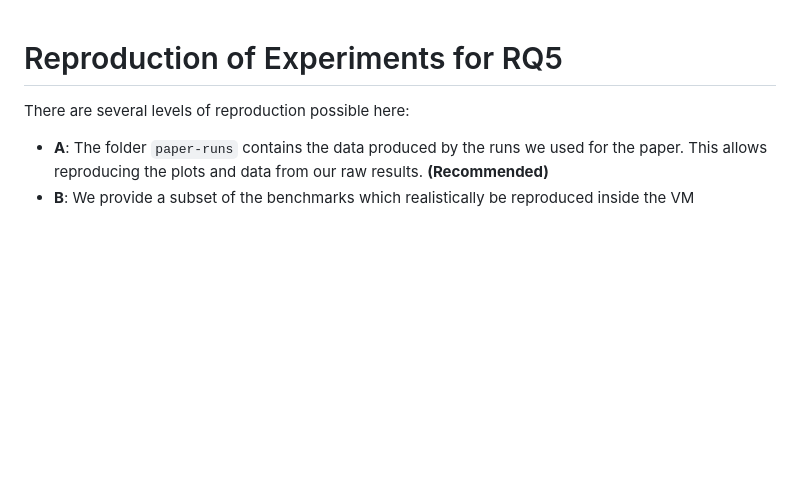
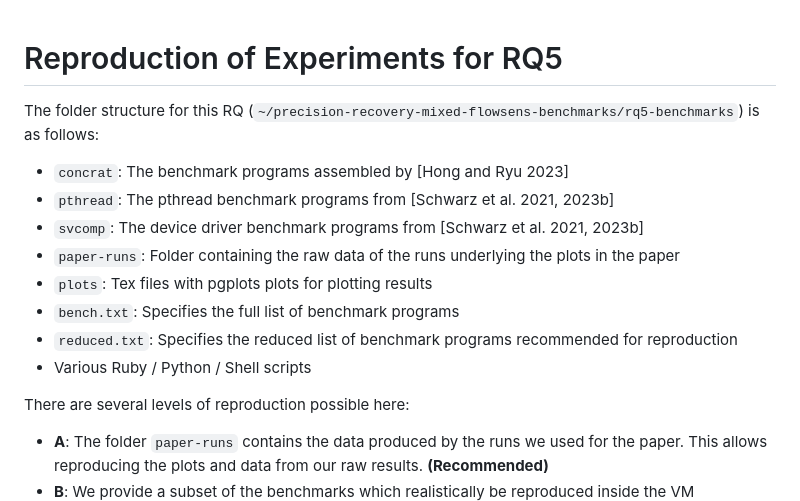
Before and after one commit to tum-cit-pl/precision-recovery-mixed-flowsens-benchmarks, a Markdown page: rq5-benchmarks/README.md, the part around the change. GitHub-like rendering; blank space fills up the shorter version.

Commit message:
Expand README

```diff
--- a/rq5-benchmarks/README.md
+++ b/rq5-benchmarks/README.md
@@ -1,4 +1,16 @@
 # Reproduction of Experiments for RQ5
+
+The folder structure for this RQ (`~/precision-recovery-mixed-flowsens-benchmarks/rq5-benchmarks`) is as follows:
+
+- `concrat`: The benchmark programs assembled by [Hong and Ryu 2023]
+- `pthread`: The pthread benchmark programs from [Schwarz et al. 2021, 2023b]
+- `svcomp`: The device driver benchmark programs from [Schwarz et al. 2021, 2023b]
+- `paper-runs`: Folder containing the raw data of the runs underlying the plots in the paper
+- `plots`: Tex files with pgplots plots for plotting results
+- `bench.txt`: Specifies the full list of benchmark programs
+- `reduced.txt`: Specifies the reduced list of benchmark programs recommended for reproduction
+- Various Ruby / Python / Shell scripts
+
 
 There are several levels of reproduction possible here:
 
```
